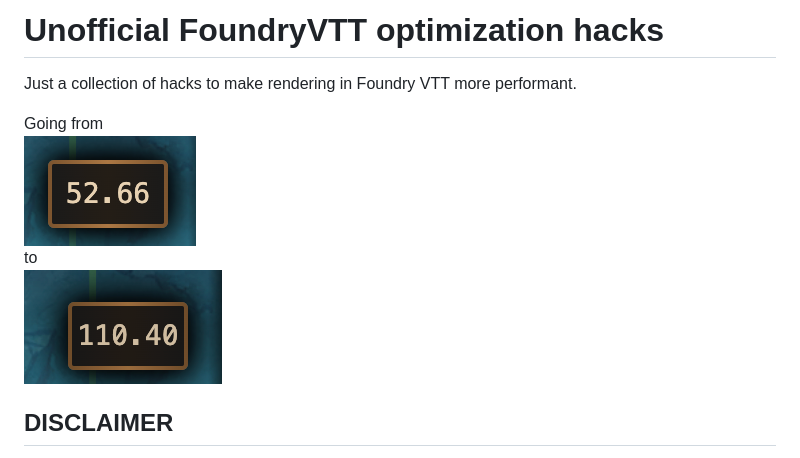
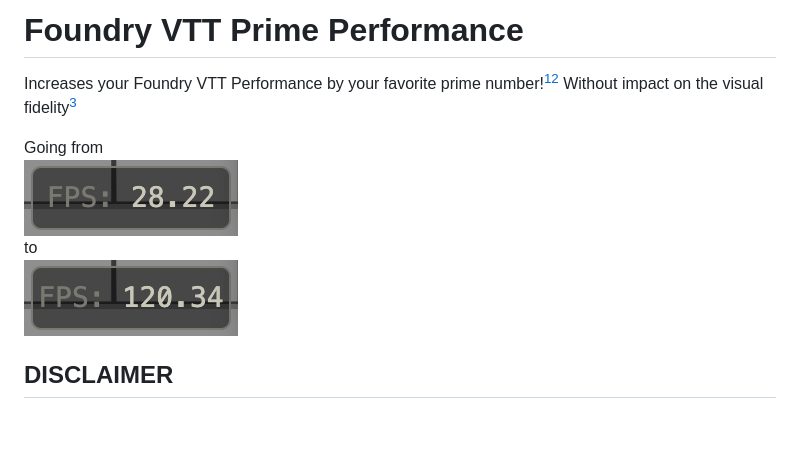
Before and after one commit to Codas/foundryvtt-performance-hacks, a Markdown page: README.md, the part around the change printed below. Drawn GitHub-style; pictures changed too: img/after.png, img/before.png; blank space fills up the shorter version.

Commit message:
update readme, rename module

```diff
--- a/README.md
+++ b/README.md
@@ -1,6 +1,6 @@
-# Unofficial FoundryVTT optimization hacks
+# Foundry VTT Prime Performance
 
-Just a collection of hacks to make rendering in Foundry VTT more performant.
+Increases your Foundry VTT Performance by your favorite prime number![^1][^2] Without impact on the visual fidelity[^3]
 
 Going from\
 ![before - 55 fps](img/before.png)\
```
Also changed, not shown: other parts of README.md (+8 -2 lines), CHANGELOG.md (+4 -0 lines), 1 other file.
